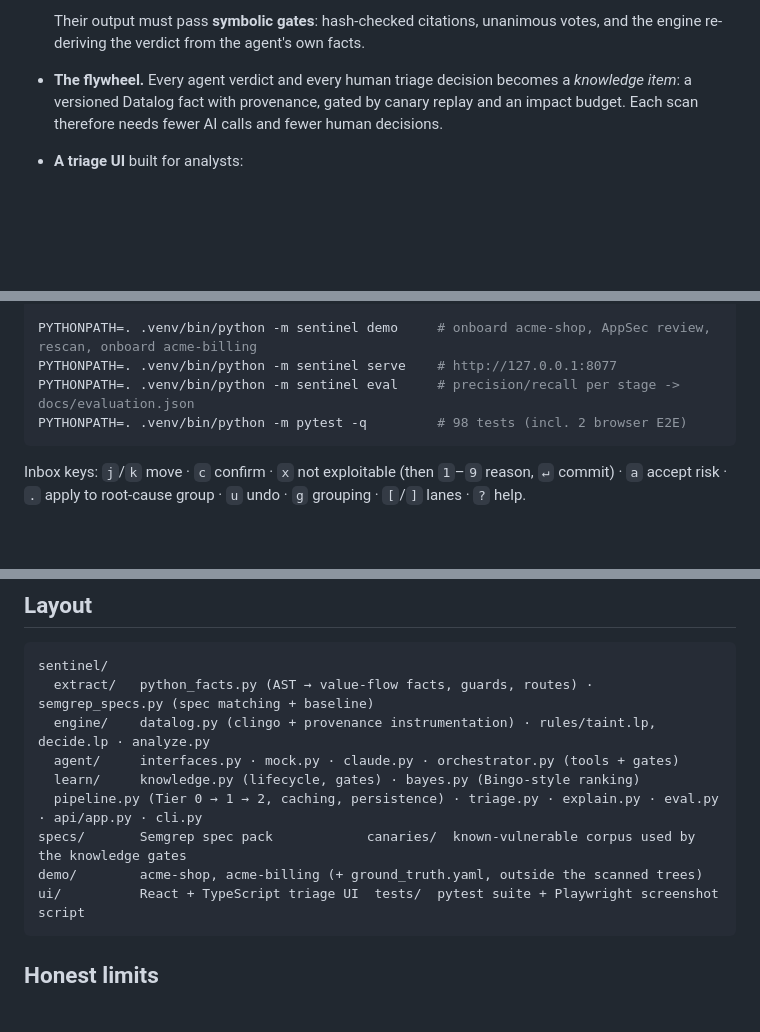
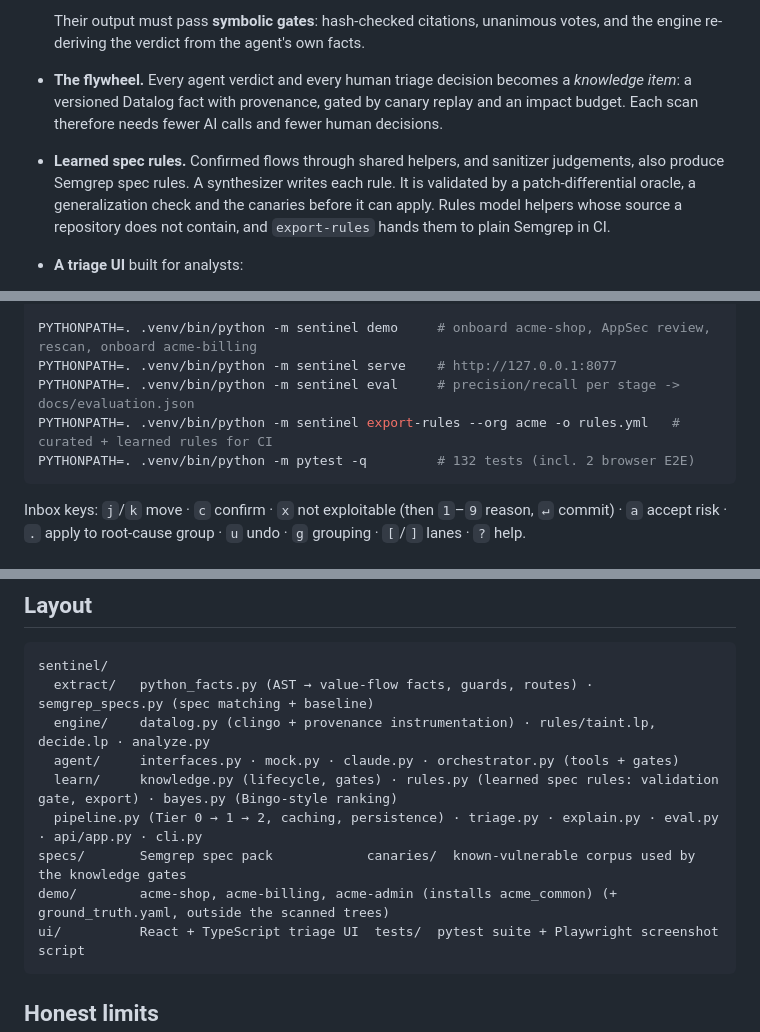
Before and after one commit to mdguerreiro/novalang, a Markdown page: sast/README.md, 3 parts joined by grey strips. Drawn GitHub-style; blank space fills up the shorter version.

Commit message:
Docs: learned spec rules in README and architecture
Co-Authored-By: Claude Opus 5.5 <noreply@anthropic.com>
Claude-Session: https://claude.ai/code/session_01EMVhuQZJTL2UyBvparjRmM

````diff
--- a/sast/README.md
+++ b/sast/README.md
@@ -10,6 +10,7 @@ Sentinel finds injection-class vulnerabilities with very few false positives. It
 
   Their output must pass **symbolic gates**: hash-checked citations, unanimous votes, and the engine re-deriving the verdict from the agent's own facts.
 - **The flywheel.** Every agent verdict and every human triage decision becomes a *knowledge item*: a versioned Datalog fact with provenance, gated by canary replay and an impact budget. Each scan therefore needs fewer AI calls and fewer human decisions.
+- **Learned spec rules.** Confirmed flows through shared helpers, and sanitizer judgements, also produce Semgrep spec rules. A synthesizer writes each rule. It is validated by a patch-differential oracle, a generalization check and the canaries before it can apply. Rules model helpers whose source a repository does not contain, and `export-rules` hands them to plain Semgrep in CI.
 - **A triage UI** built for analysts:
   - evidence-first findings, with "why it's a finding / why it might not be" and a counterfactual
   - the source→sink trace over your real code
@@ -31,7 +32,8 @@ python3 -m venv .venv-semgrep && .venv-semgrep/bin/pip install semgrep   # separ
 PYTHONPATH=. .venv/bin/python -m sentinel demo     # onboard acme-shop, AppSec review, rescan, onboard acme-billing
 PYTHONPATH=. .venv/bin/python -m sentinel serve    # http://127.0.0.1:8077
 PYTHONPATH=. .venv/bin/python -m sentinel eval     # precision/recall per stage -> docs/evaluation.json
-PYTHONPATH=. .venv/bin/python -m pytest -q         # 98 tests (incl. 2 browser E2E)
+PYTHONPATH=. .venv/bin/python -m sentinel export-rules --org acme -o rules.yml   # curated + learned rules for CI
+PYTHONPATH=. .venv/bin/python -m pytest -q         # 132 tests (incl. 2 browser E2E)
 ```
 
 Inbox keys: `j`/`k` move · `c` confirm · `x` not exploitable (then `1`–`9` reason, `↵` commit) · `a` accept risk · `.` apply to root-cause group · `u` undo · `g` grouping · `[`/`]` lanes · `?` help.
@@ -59,10 +61,10 @@ sentinel/
   extract/   python_facts.py (AST → value-flow facts, guards, routes) · semgrep_specs.py (spec matching + baseline)
   engine/    datalog.py (clingo + provenance instrumentation) · rules/taint.lp, decide.lp · analyze.py
   agent/     interfaces.py · mock.py · claude.py · orchestrator.py (tools + gates)
-  learn/     knowledge.py (lifecycle, gates) · bayes.py (Bingo-style ranking)
+  learn/     knowledge.py (lifecycle, gates) · rules.py (learned spec rules: validation gate, export) · bayes.py (Bingo-style ranking)
   pipeline.py (Tier 0 → 1 → 2, caching, persistence) · triage.py · explain.py · eval.py · api/app.py · cli.py
 specs/       Semgrep spec pack            canaries/  known-vulnerable corpus used by the knowledge gates
-demo/        acme-shop, acme-billing (+ ground_truth.yaml, outside the scanned trees)
+demo/        acme-shop, acme-billing, acme-admin (installs acme_common) (+ ground_truth.yaml, outside the scanned trees)
 ui/          React + TypeScript triage UI  tests/  pytest suite + Playwright screenshot script
 ```
 
````
Also changed, not shown: sast/docs/architecture.md (+16 -1 lines).
